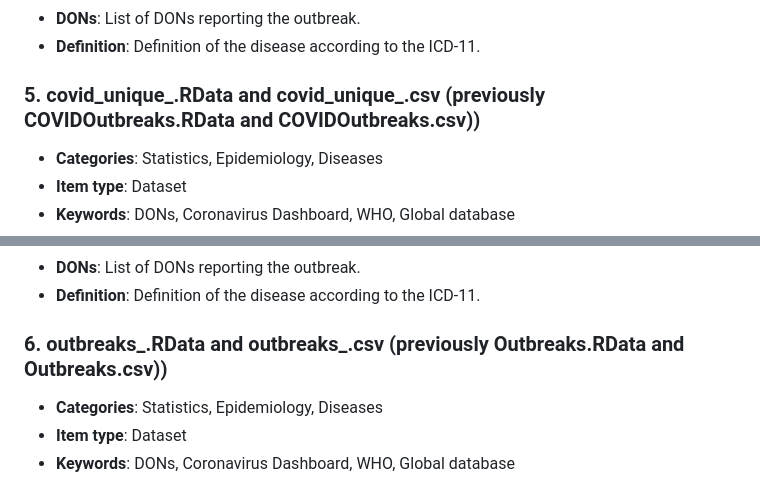
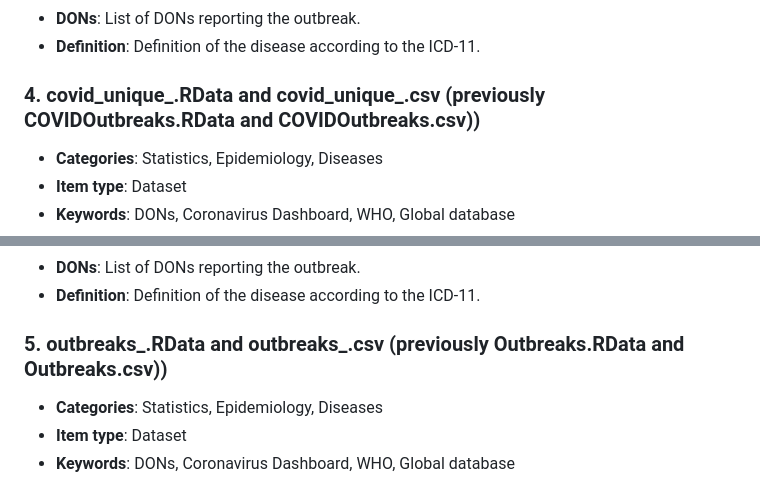
Before and after one commit to jatorresmunguia/disease_outbreak_news, a Markdown page: Metadata.md, 2 parts joined by grey strips. Rendered like a GitHub page.

```diff
--- a/Metadata.md
+++ b/Metadata.md
@@ -55,7 +48,7 @@ The compiled database contains datasets and code in R language. Following the Fi
 - **DONs**: List of DONs reporting the outbreak.
 - **Definition**: Definition of the disease according to the ICD-11.
 
-### 5. **covid_unique_<DATE>.RData** and **covid_unique_<DATE>.csv** (previously **COVIDOutbreaks.RData** and **COVIDOutbreaks.csv**))
+### 4. **covid_unique_<DATE>.RData** and **covid_unique_<DATE>.csv** (previously **COVIDOutbreaks.RData** and **COVIDOutbreaks.csv**))
 
 - **Categories**: Statistics, Epidemiology, Diseases
 - **Item type**: Dataset
@@ -75,7 +68,7 @@ The compiled database contains datasets and code in R language. Following the Fi
 - **DONs**: List of DONs reporting the outbreak.
 - **Definition**: Definition of the disease according to the ICD-11.
 
-### 6. **outbreaks_<DATE>.RData** and **outbreaks_<DATE>.csv** (previously **Outbreaks.RData** and **Outbreaks.csv**))
+### 5. **outbreaks_<DATE>.RData** and **outbreaks_<DATE>.csv** (previously **Outbreaks.RData** and **Outbreaks.csv**))
 
 - **Categories**: Statistics, Epidemiology, Diseases
 - **Item type**: Dataset
```
Also changed, not shown: other parts of Metadata.md (+3 -10 lines).
